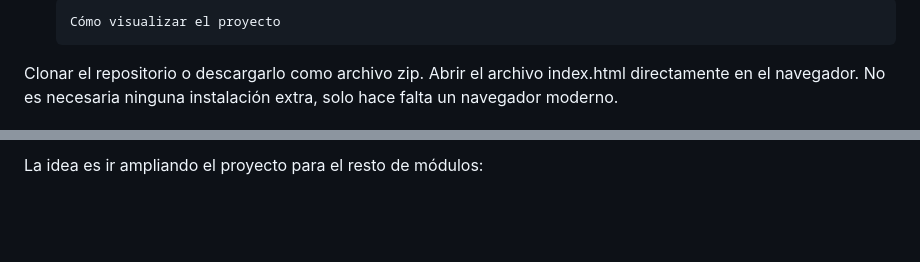
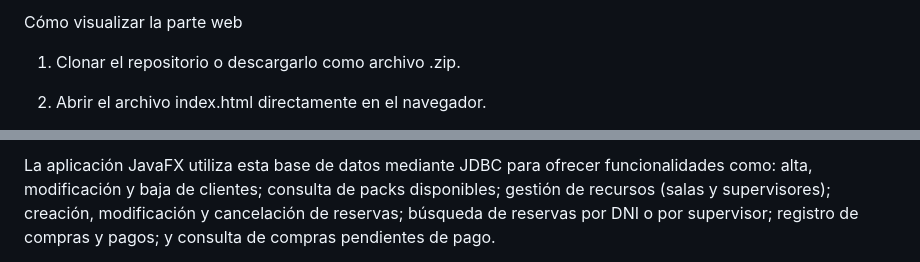
Before and after one commit to adriaguadog/suenhatorSL, a Markdown page: docs/README.md, 2 parts joined by grey strips. GitHub-like rendering; blank space fills up the shorter version.

```diff
--- a/docs/README.md
+++ b/docs/README.md
@@ -65,7 +73,6 @@ El portal está montado en una sola página principal (index.html) organizada en
 
-      Cómo visualizar el proyecto
+Cómo visualizar la parte web
+1. Clonar el repositorio o descargarlo como archivo .zip.
 
-Clonar el repositorio o descargarlo como archivo zip.
-Abrir el archivo index.html directamente en el navegador.
-No es necesaria ninguna instalación extra, solo hace falta un navegador moderno.
+2. Abrir el archivo index.html directamente en el navegador.
 
@@ -75,3 +85,3 @@ La web está pensada para verse bien en escritorio y tiene una adaptación bási
 
-La idea es ir ampliando el proyecto para el resto de módulos:
+La aplicación JavaFX utiliza esta base de datos mediante JDBC para ofrecer funcionalidades como: alta, modificación y baja de clientes; consulta de packs disponibles; gestión de recursos (salas y supervisores); creación, modificación y cancelación de reservas; búsqueda de reservas por DNI o por supervisor; registro de compras y pagos; y consulta de compras pendientes de pago.
 
```
Also changed, not shown: other parts of docs/README.md (+193 -113 lines).
